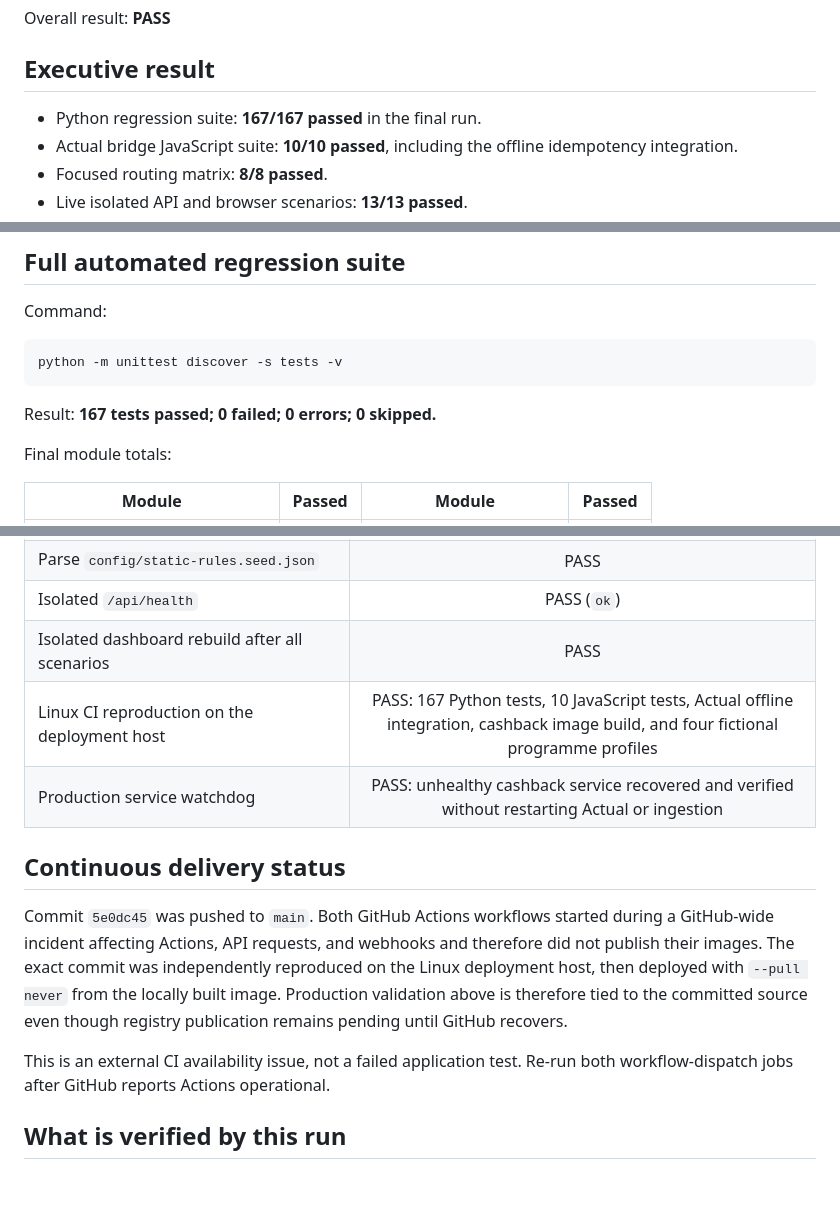
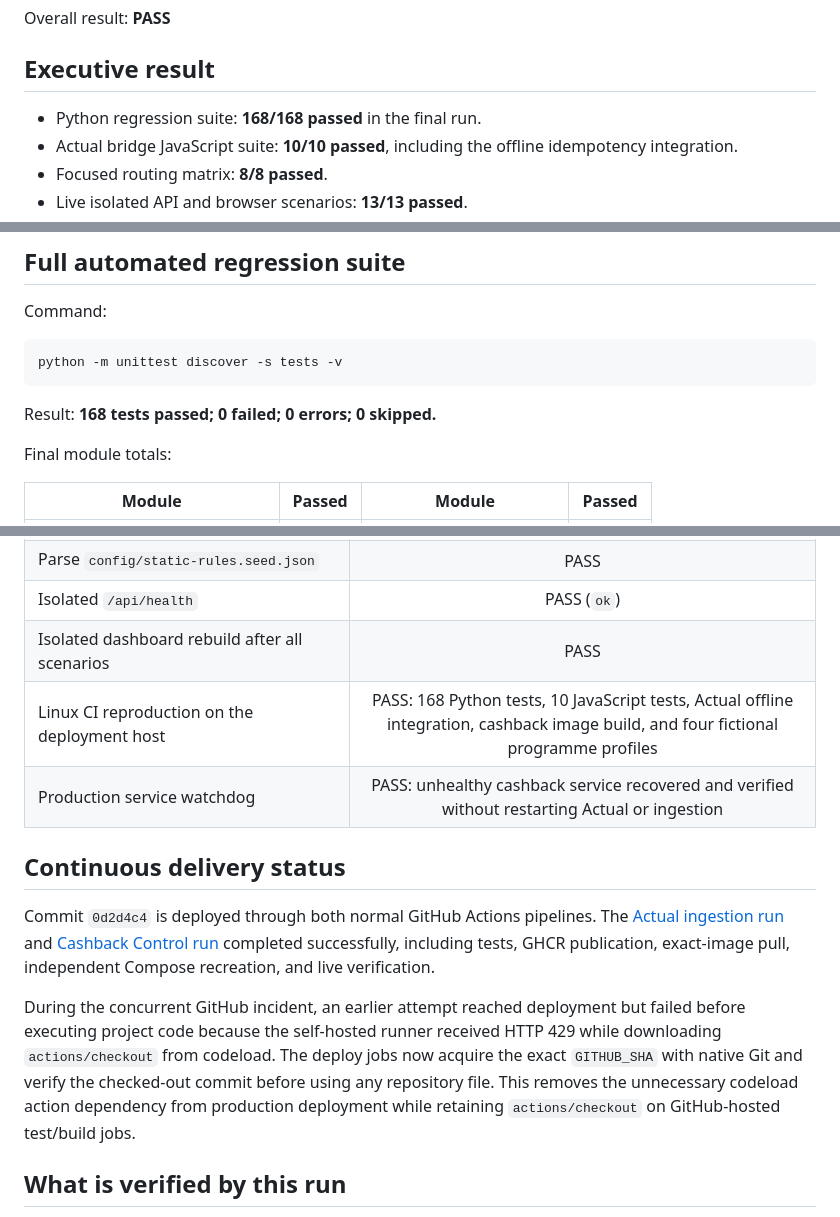
Before and after one commit to srobroek/finance-statement-tracker, a Markdown page: docs/cashback-validation-report-2026-08-17.md, 3 parts joined by grey strips. Drawn GitHub-style; blank space fills up the shorter version.

Commit message:
Record successful production workflows

````diff
--- a/docs/cashback-validation-report-2026-08-17.md
+++ b/docs/cashback-validation-report-2026-08-17.md
@@ -10,7 +10,7 @@ Overall result: **PASS**
 
 ## Executive result
 
-- Python regression suite: **167/167 passed** in the final run.
+- Python regression suite: **168/168 passed** in the final run.
 - Actual bridge JavaScript suite: **10/10 passed**, including the offline idempotency integration.
 - Focused routing matrix: **8/8 passed**.
 - Live isolated API and browser scenarios: **13/13 passed**.
@@ -100,7 +100,7 @@ Command:
 python -m unittest discover -s tests -v
 ```
 
-Result: **167 tests passed; 0 failed; 0 errors; 0 skipped.**
+Result: **168 tests passed; 0 failed; 0 errors; 0 skipped.**
 
 Final module totals:
 
@@ -325,14 +325,14 @@ The selected per-test inventory below is the earlier scenario-run snapshot retai
 | Parse `config/static-rules.seed.json` | PASS |
 | Isolated `/api/health` | PASS (`ok`) |
 | Isolated dashboard rebuild after all scenarios | PASS |
-| Linux CI reproduction on the deployment host | PASS: 167 Python tests, 10 JavaScript tests, Actual offline integration, cashback image build, and four fictional programme profiles |
+| Linux CI reproduction on the deployment host | PASS: 168 Python tests, 10 JavaScript tests, Actual offline integration, cashback image build, and four fictional programme profiles |
 | Production service watchdog | PASS: unhealthy cashback service recovered and verified without restarting Actual or ingestion |
 
 ## Continuous delivery status
 
-Commit `5e0dc45` was pushed to `main`. Both GitHub Actions workflows started during a GitHub-wide incident affecting Actions, API requests, and webhooks and therefore did not publish their images. The exact commit was independently reproduced on the Linux deployment host, then deployed with `--pull never` from the locally built image. Production validation above is therefore tied to the committed source even though registry publication remains pending until GitHub recovers.
+Commit `0d2d4c4` is deployed through both normal GitHub Actions pipelines. The [Actual ingestion run](https://github.com/srobroek/finance-statement-tracker/actions/runs/32039534627) and [Cashback Control run](https://github.com/srobroek/finance-statement-tracker/actions/runs/32039536962) completed successfully, including tests, GHCR publication, exact-image pull, independent Compose recreation, and live verification.
 
-This is an external CI availability issue, not a failed application test. Re-run both workflow-dispatch jobs after GitHub reports Actions operational.
+During the concurrent GitHub incident, an earlier attempt reached deployment but failed before executing project code because the self-hosted runner received HTTP 429 while downloading `actions/checkout` from codeload. The deploy jobs now acquire the exact `GITHUB_SHA` with native Git and verify the checked-out commit before using any repository file. This removes the unnecessary codeload action dependency from production deployment while retaining `actions/checkout` on GitHub-hosted test/build jobs.
 
 ## What is verified by this run
 
````
Also changed, not shown: other parts of docs/cashback-validation-report-2026-08-17.md (+3 -3 lines), docs/production-readiness-2026-08-17.md (+2 -4 lines).
